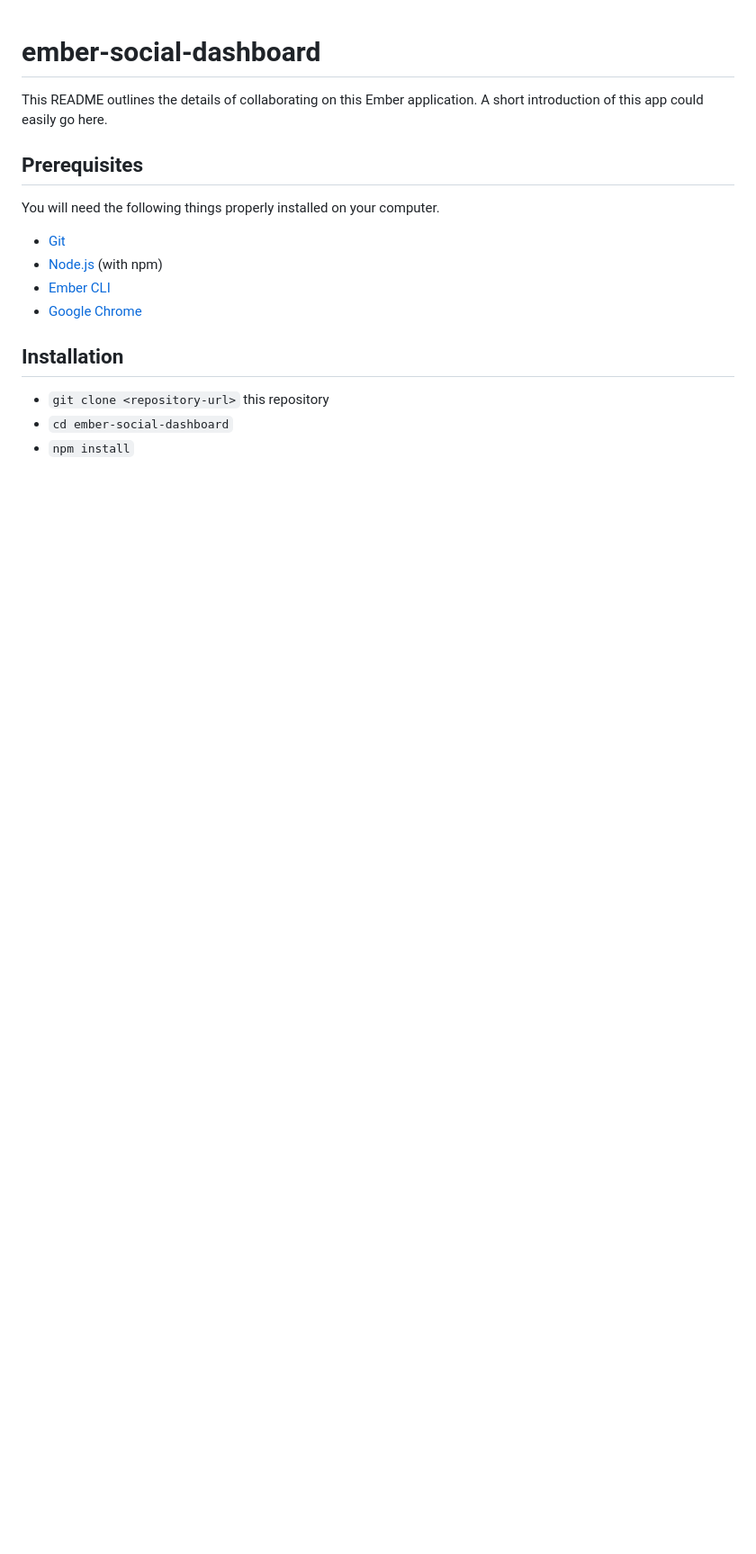
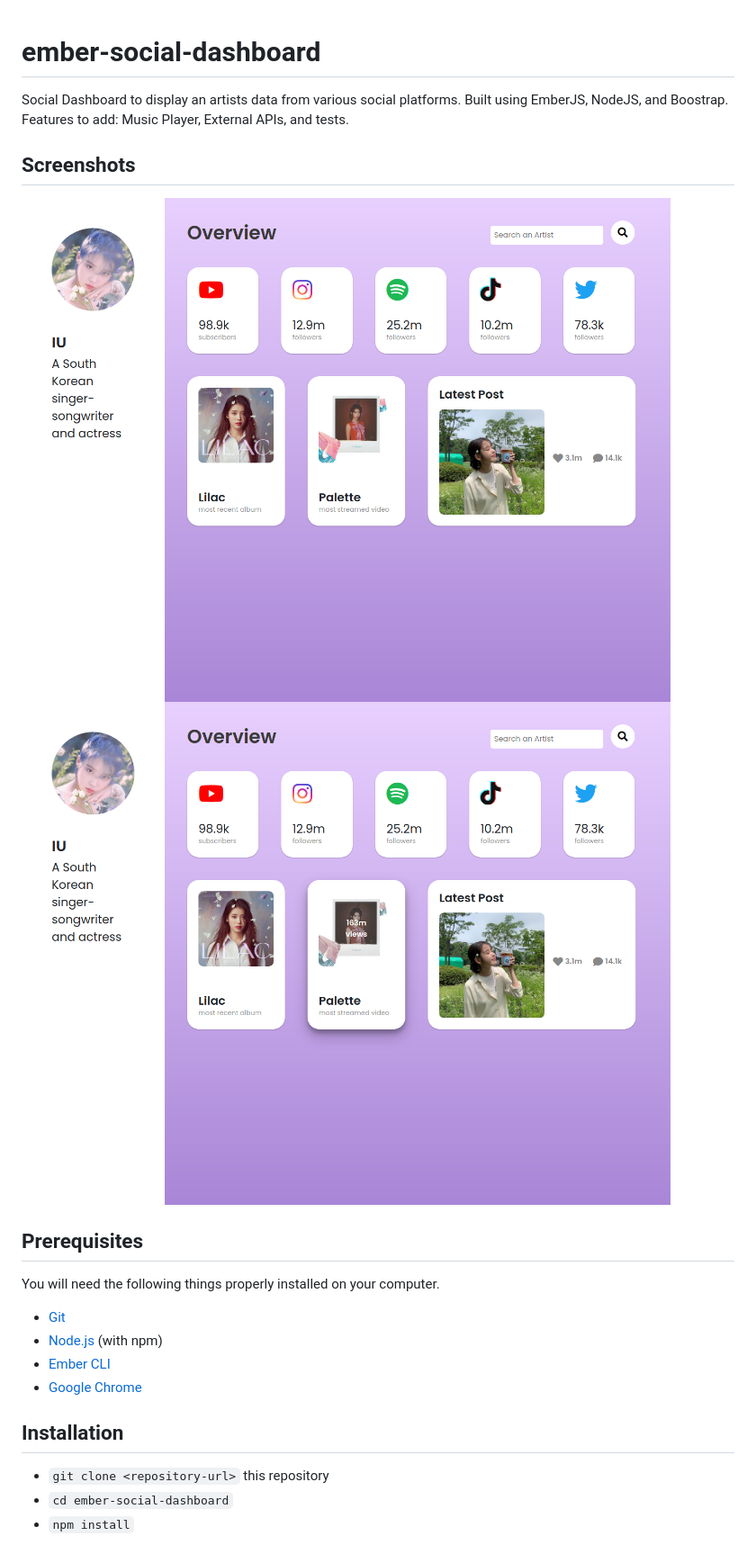
Before and after one commit to jangjinny/ember-social-dashboard, a Markdown page: README.md, the part around the change. Shown: that part at 90% size. Rendered like a GitHub page; pictures changed too: public/homepage.png, public/selected.png; blank space fills up the shorter version.

```diff
--- a/README.md
+++ b/README.md
@@ -1,7 +1,12 @@
 # ember-social-dashboard
 
-This README outlines the details of collaborating on this Ember application.
-A short introduction of this app could easily go here.
+Social Dashboard to display an artists data from various social platforms. Built using EmberJS, NodeJS, and Boostrap.
+Features to add: Music Player, External APIs, and tests.
+
+## Screenshots
+
+!['Homepage'](https://github.com/jangjinny/ember-social-dashboard/blob/master/public/homepage.png?raw=true)
+!['Card-selected'](https://github.com/jangjinny/ember-social-dashboard/blob/master/public/selected.png)
 
 ## Prerequisites
 
```
